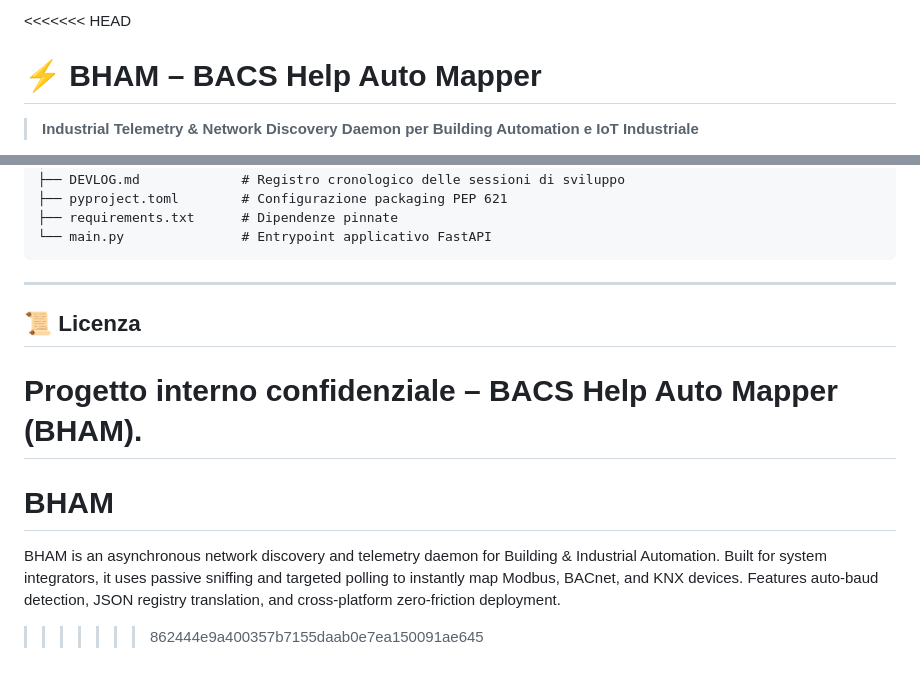
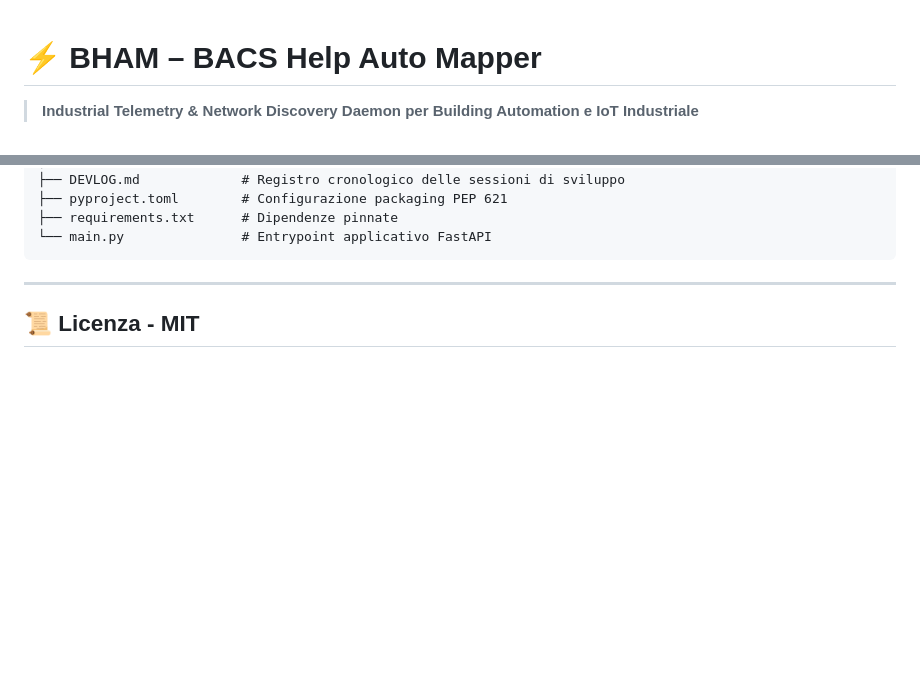
Before and after one commit to Molonverona/BHAM, a Markdown page: README.md, 2 parts joined by grey strips. GitHub-like rendering; blank space fills up the shorter version.

Commit message:
Change license to MIT in README
Updated license section to specify MIT license.

```diff
--- a/README.md
+++ b/README.md
@@ -1,4 +1,3 @@
-<<<<<<< HEAD
 # ⚡ BHAM – BACS Help Auto Mapper
 
 > **Industrial Telemetry & Network Discovery Daemon per Building Automation e IoT Industriale**
@@ -204,10 +203,4 @@ BHAM/
 
 ---
 
-## 📜 Licenza
-
-Progetto interno confidenziale – BACS Help Auto Mapper (BHAM).
-=======
-# BHAM
-BHAM is an asynchronous network discovery and telemetry daemon for Building &amp; Industrial Automation. Built for system integrators, it uses passive sniffing and targeted polling to instantly map Modbus, BACnet, and KNX devices. Features auto-baud detection, JSON registry translation, and cross-platform zero-friction deployment.
->>>>>>> 862444e9a400357b7155daab0e7ea150091ae645
+## 📜 Licenza - MIT
```
